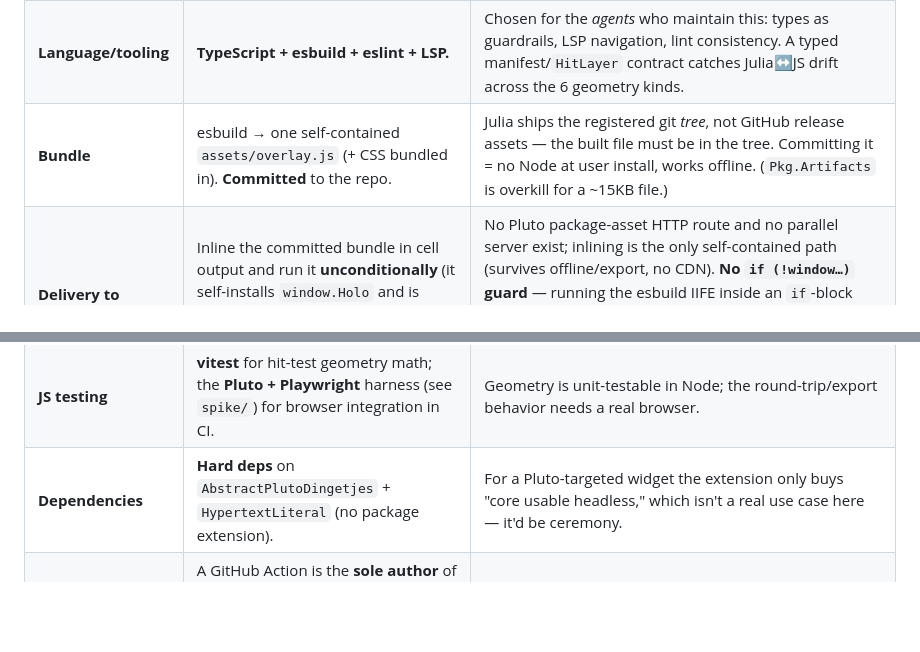
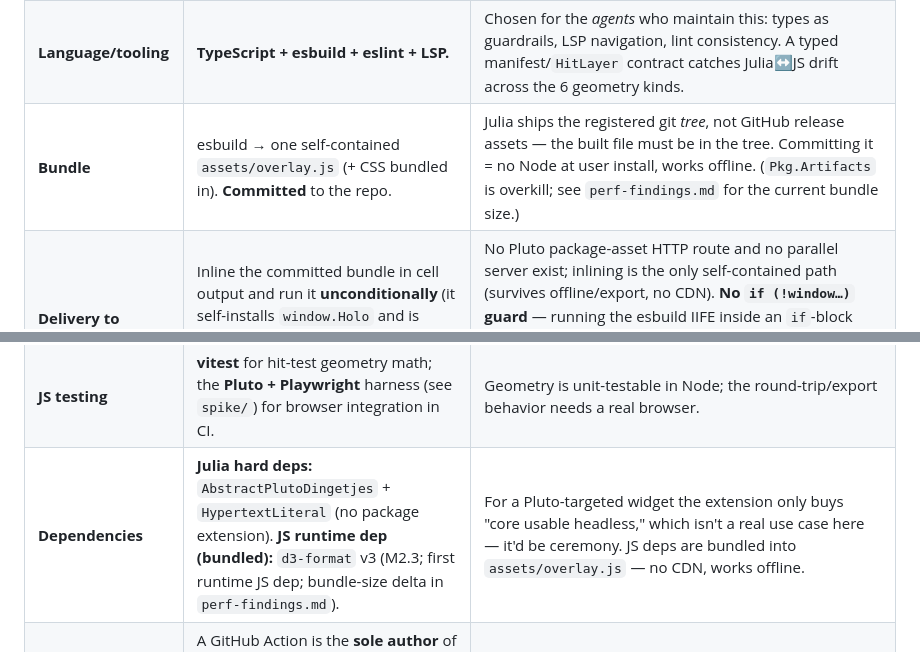
Before and after one commit to jowch/Holo.jl, a Markdown page: docs/frontend-delivery.md, 2 parts joined by grey strips. Rendered like a GitHub page; blank space fills up the shorter version.

```diff
--- a/docs/frontend-delivery.md
+++ b/docs/frontend-delivery.md
@@ -10,7 +10,7 @@
 |---|---|---|
 | **Framework** | No Preact/React for v1. Plain TS modules. | The overlay is imperative hit-test + SVG draw; a component framework adds nothing on the hot path. Preact doesn't persist state across Pluto's DOM-replace re-render anyway. Revisit only if rich UI *chrome* (panels/legends) appears. |
 | **Language/tooling** | **TypeScript + esbuild + eslint + LSP.** | Chosen for the *agents* who maintain this: types as guardrails, LSP navigation, lint consistency. A typed manifest/`HitLayer` contract catches Julia↔JS drift across the 6 geometry kinds. |
-| **Bundle** | esbuild → one self-contained `assets/overlay.js` (+ CSS bundled in). **Committed** to the repo. | Julia ships the registered git *tree*, not GitHub release assets — the built file must be in the tree. Committing it = no Node at user install, works offline. (`Pkg.Artifacts` is overkill for a ~15KB file.) |
+| **Bundle** | esbuild → one self-contained `assets/overlay.js` (+ CSS bundled in). **Committed** to the repo. | Julia ships the registered git *tree*, not GitHub release assets — the built file must be in the tree. Committing it = no Node at user install, works offline. (`Pkg.Artifacts` is overkill; see `perf-findings.md` for the current bundle size.) |
 | **Delivery to browser** | Inline the committed bundle in cell output and run it **unconditionally** (it self-installs `window.Holo` and is idempotent); per-cell script is bundle + data + `mount()`. `__init__` caches the bundle string in a Julia `const`. | No Pluto package-asset HTTP route and no parallel server exist; inlining is the only self-contained path (survives offline/export, no CDN). **No `if (!window…)` guard** — running the esbuild IIFE inside an `if`-block makes it install `{}` instead of `{mount}` (verified block-scope/strict heisenbug). Re-parsing ~6KB per cell is negligible. `__init__` can't reach the browser; only cell output can. |
 | **Manifest transport** | **`published_to_js`** (MsgPack on the wire), not inlined JSON. | Binary-efficient, no HTML bloat — **and verified to survive static export with no kernel** (below). Inlined JSON remains the trivial fallback for non-Pluto contexts. *(Not a "lossless Float64" win — geometry is quantized to `Int` pixels (§9) and JSON would be lossless for coords too; the real point is binary compactness.)* Efficient for typical single plots (50–400 KB); but the manifest is the O(#hit-elements) / O(source-cells) scaling term and reaches multi-MB at high-N scatter / large grids — see `perf-findings.md` / `architecture.md` §8. |
 | **Bond return** | Typed `InteractionEvent` via `Bonds.transform_value` (APD ≥0.17.1). | Better ergonomics than a raw `Dict`; already on the roadmap. |
@@ -18,7 +18,7 @@
 | **DPI / sizing** | Render output px ≈ **2 × the display width**; display width = Pluto's **700px** column by default (or `max_width` in wide mode). Force an **opaque background**; display `width:100%`. | DPI is derived from the known layout fact, not a magic `px_per_unit`. Verified: `main { max-width: calc(700px + 25px + 6px) }` is a hard column. Opaque bg avoids the dark-mode/transparent-bg footgun. Hit-testing stays correct via runtime `getBoundingClientRect` scale regardless. **This policy bounds the base64 PNG (display-bounded); it does *not* bound the manifest** — the `:grid` layer ships the source-resolution `values[]` matrix, so a large `heatmap!`/`image!` ships an O(cells) value matrix on top of a display-bounded PNG (`perf-findings.md`). |
 | **Wide mode** | **Package-owned** `max_width` option that vendors `PlutoUI.WideCell`'s technique (cell `width` + negative `margin-left` + editor `ResizeObserver`) **inside our widget**, and renders at `2 × max_width`. | `PlutoUI.WideCell` **no-ops under `@bind`** (it checks `parentElement === PLUTO-OUTPUT`; the `<bond>` breaks that) and can't tell our renderer how big to draw (→ blurry on widen). Owning it sidesteps both and removes a PlutoUI dep. The rare case where reimplementing beats reuse. |
 | **JS testing** | **vitest** for hit-test geometry math; the **Pluto + Playwright** harness (see `spike/`) for browser integration in CI. | Geometry is unit-testable in Node; the round-trip/export behavior needs a real browser. |
-| **Dependencies** | **Hard deps** on `AbstractPlutoDingetjes` + `HypertextLiteral` (no package extension). | For a Pluto-targeted widget the extension only buys "core usable headless," which isn't a real use case here — it'd be ceremony. |
+| **Dependencies** | **Julia hard deps:** `AbstractPlutoDingetjes` + `HypertextLiteral` (no package extension). **JS runtime dep (bundled):** `d3-format` v3 (M2.3; first runtime JS dep; bundle-size delta in `perf-findings.md`). | For a Pluto-targeted widget the extension only buys "core usable headless," which isn't a real use case here — it'd be ceremony. JS deps are bundled into `assets/overlay.js` — no CDN, works offline. |
 | **CI** | A GitHub Action is the **sole author** of the committed bundle: builds + commits on push to `main` (loop-safe via `GITHUB_TOKEN`); test jobs build-before-test; fork-PR fallback is `git diff --exit-code`. | Main head bundle is never stale; agents committing their local build becomes optional. Activates once the repo is on GitHub. |
 | **Release** | CI gate only for now; release automation (Registrator/TagBot or GitHub-only tagging) deferred. | Sufficient until we publish. Tag a CI-built commit when we do. |
 
```
Also changed, not shown: docs/architecture.md (+16 -5 lines), docs/tooltips.md (added, +290 -0 lines).
